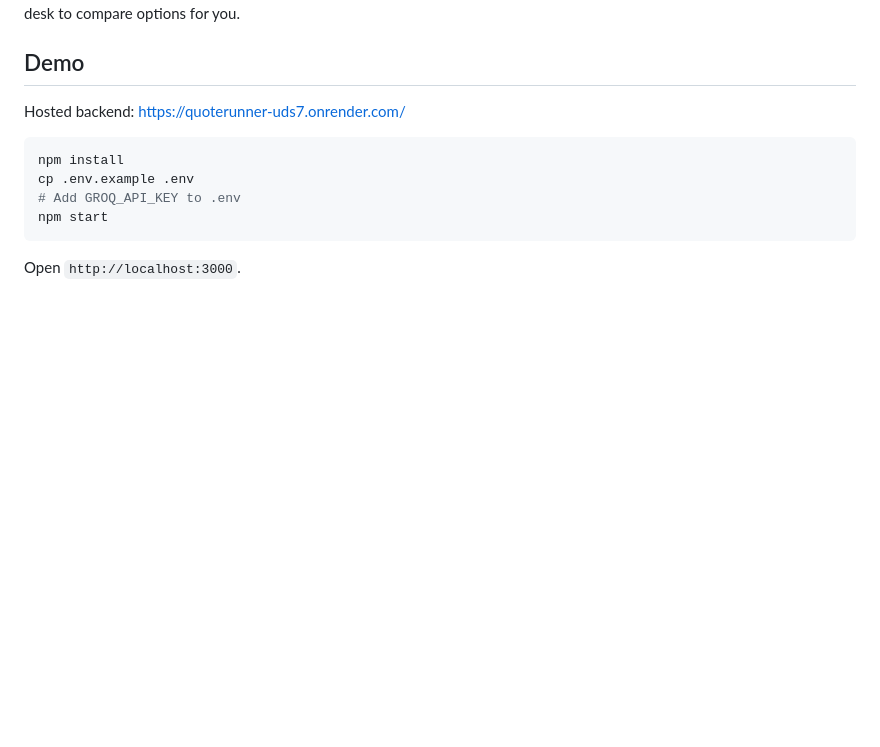
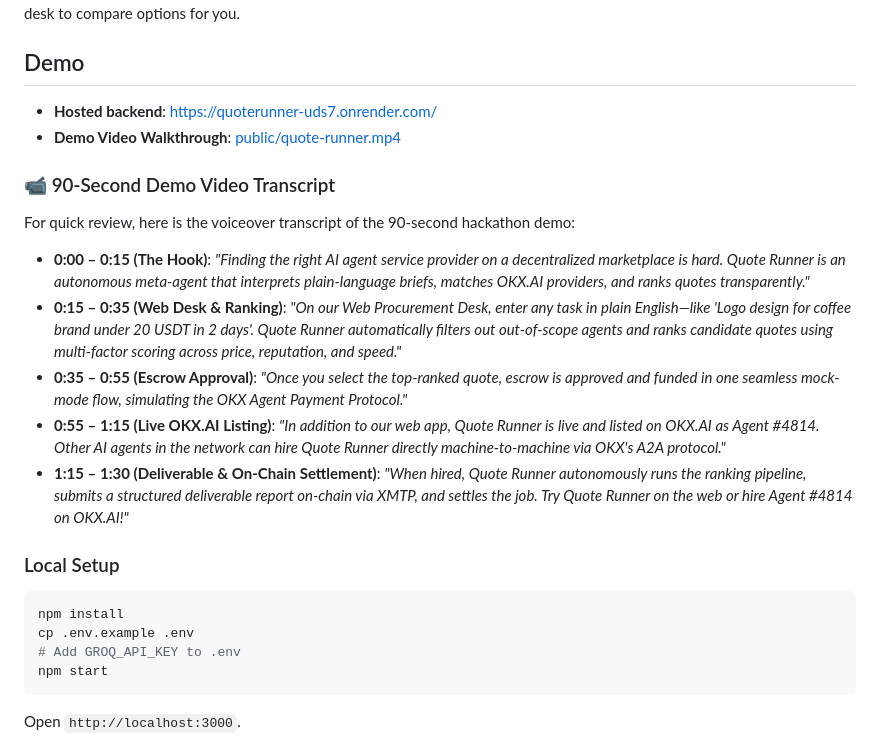
Before and after one commit to ritesh59697/QuoteRunner, a Markdown page: README.md, the part around the change. Drawn GitHub-style; blank space fills up the shorter version.

Commit message:
docs: add demo video link and script transcript to README

````diff
--- a/README.md
+++ b/README.md
@@ -10,7 +10,20 @@ and more like asking a trusted procurement desk to compare options for you.
 
 ## Demo
 
-Hosted backend: <https://quoterunner-uds7.onrender.com/>
+- **Hosted backend**: <https://quoterunner-uds7.onrender.com/>
+- **Demo Video Walkthrough**: [public/quote-runner.mp4](public/quote-runner.mp4)
+
+### 📹 90-Second Demo Video Transcript
+
+For quick review, here is the voiceover transcript of the 90-second hackathon demo:
+
+* **0:00 – 0:15 (The Hook)**: *"Finding the right AI agent service provider on a decentralized marketplace is hard. Quote Runner is an autonomous meta-agent that interprets plain-language briefs, matches OKX.AI providers, and ranks quotes transparently."*
+* **0:15 – 0:35 (Web Desk & Ranking)**: *"On our Web Procurement Desk, enter any task in plain English—like 'Logo design for coffee brand under 20 USDT in 2 days'. Quote Runner automatically filters out out-of-scope agents and ranks candidate quotes using multi-factor scoring across price, reputation, and speed."*
+* **0:35 – 0:55 (Escrow Approval)**: *"Once you select the top-ranked quote, escrow is approved and funded in one seamless mock-mode flow, simulating the OKX Agent Payment Protocol."*
+* **0:55 – 1:15 (Live OKX.AI Listing)**: *"In addition to our web app, Quote Runner is live and listed on OKX.AI as Agent #4814. Other AI agents in the network can hire Quote Runner directly machine-to-machine via OKX's A2A protocol."*
+* **1:15 – 1:30 (Deliverable & On-Chain Settlement)**: *"When hired, Quote Runner autonomously runs the ranking pipeline, submits a structured deliverable report on-chain via XMTP, and settles the job. Try Quote Runner on the web or hire Agent #4814 on OKX.AI!"*
+
+### Local Setup
 
 ```bash
 npm install
````
